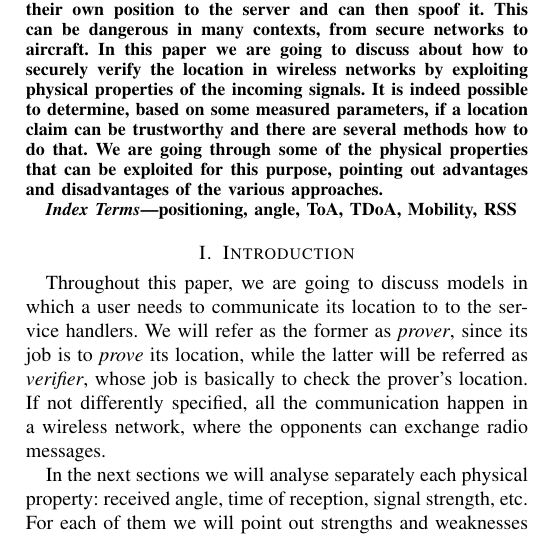
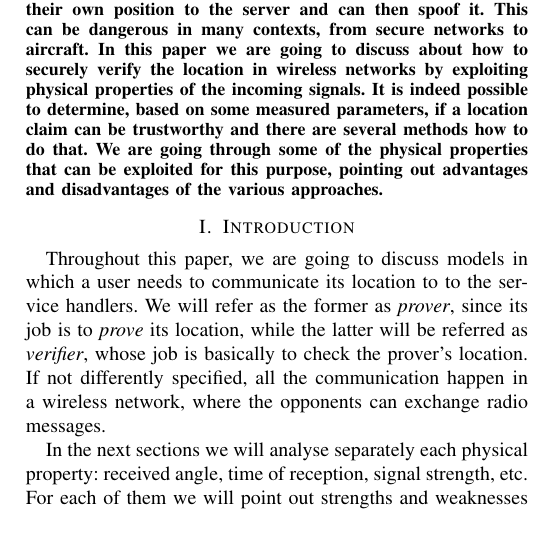
Before and after one commit to glemco/NetSecEssay, a LaTeX paper (main.tex): part of one column of page 1 of 7, cut so that both start at the same text. Compiled offline with pdfLaTeX; a missing font is replaced by an installed copy or a similar font; a LaTeX package or settings file that is missing is left out.

Commit message:
deleted keywords

```diff
--- a/main.tex
+++ b/main.tex
@@ -39,10 +39,6 @@
 \begin{abstract}
     Many applications are relying on location for various purposes in their activity, in general users need to advertise their own position to the server and can then spoof it. This can be dangerous in many contexts, from secure networks to aircraft. In this paper we are going to discuss about how to securely verify the location in wireless networks by exploiting physical properties of the incoming signals. It is indeed possible to determine, based on some measured parameters, if a location claim can be trustworthy and there are several methods how to do that. We are going through some of the physical properties that can be exploited for this purpose, pointing out advantages and disadvantages of the various approaches.
 \end{abstract}
-
-\begin{IEEEkeywords}
-positioning, angle, ToA, TDoA, Mobility, RSS
-\end{IEEEkeywords}
 
 \section{Introduction}
 Throughout this paper, we are going to discuss models in which a user needs to communicate its location to to the service handlers. We will refer as the former as \emph{prover}, since its job is to \emph{prove} its location, while the latter will be referred as \emph{verifier}, whose job is basically to check the prover's location. If not differently specified, all the communication happen in a wireless network, where the opponents can exchange radio messages.
```
